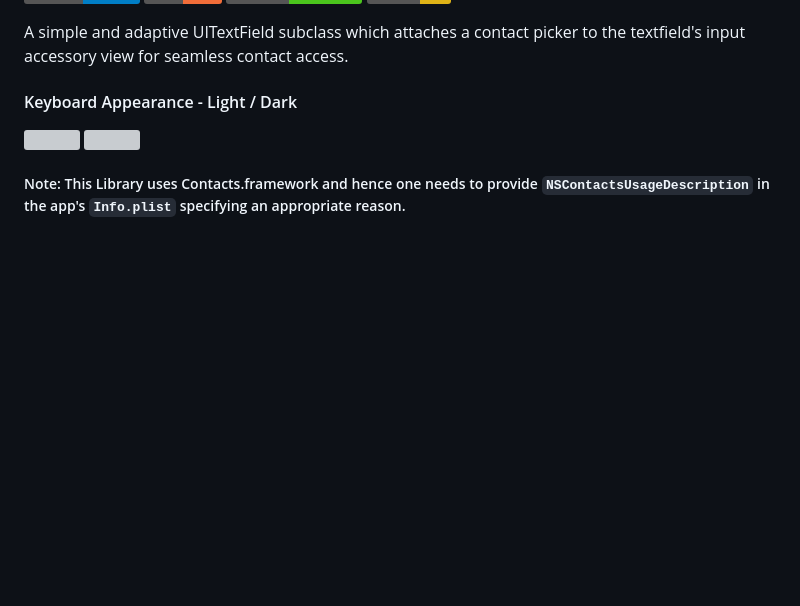
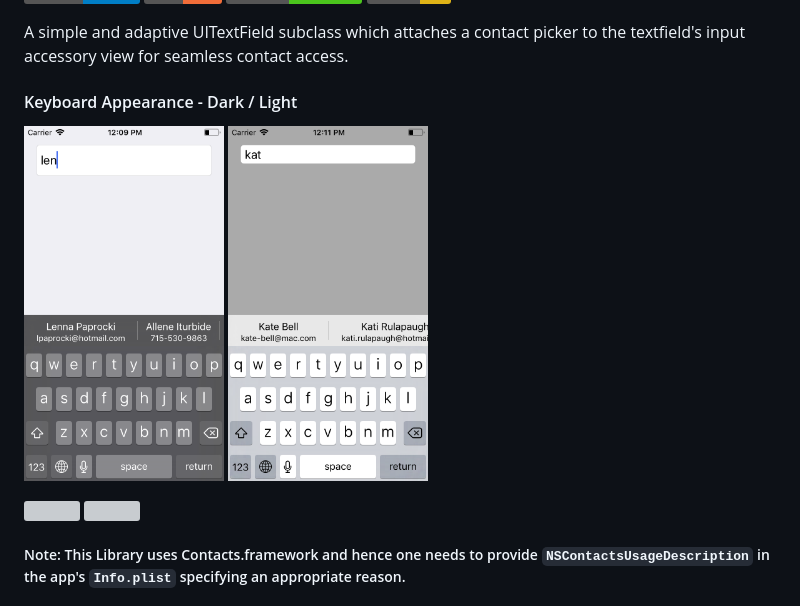
Before and after one commit to paulsumit1993/ContactsSuggestionTextField, a Markdown page: README.md, the part around the change. GitHub-like rendering; pictures changed too: screenshots/screen-dark.png (added), screenshots/screen-light.png (added); badges without logos; blank space fills up the shorter version; grey boxes are pictures that could not be loaded.

Commit message:
add screenshots

```diff
--- a/README.md
+++ b/README.md
@@ -3,7 +3,9 @@
 
 A simple and adaptive UITextField subclass which attaches a contact picker to the textfield's input accessory view for seamless contact access.
 
-#### Keyboard Appearance - Light / Dark
+#### Keyboard Appearance - Dark / Light
+<img src="/screenshots/screen-dark.png" height="355" width="200"/>  <img src="/screenshots/screen-light.png" height="355" width="200"/>
+
 <img src="/screenshots/white-accessory-view.gif" height="355" width="200"/>  <img src="/screenshots/dark-accessory-view.gif" height="355" width="200"/>
 
 ##### Note: This Library uses Contacts.framework and hence one needs to provide `NSContactsUsageDescription` in the app's `Info.plist` specifying an appropriate reason.
```
